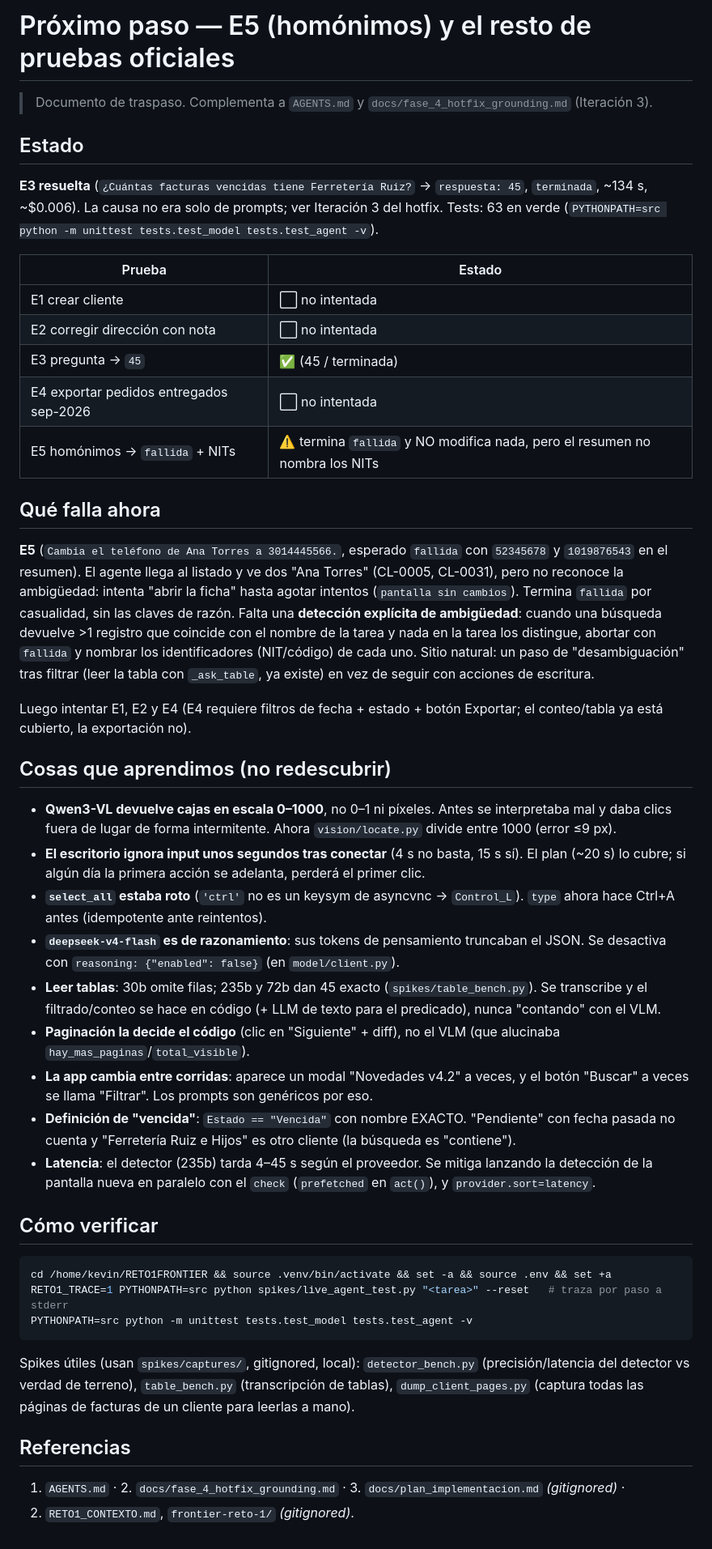
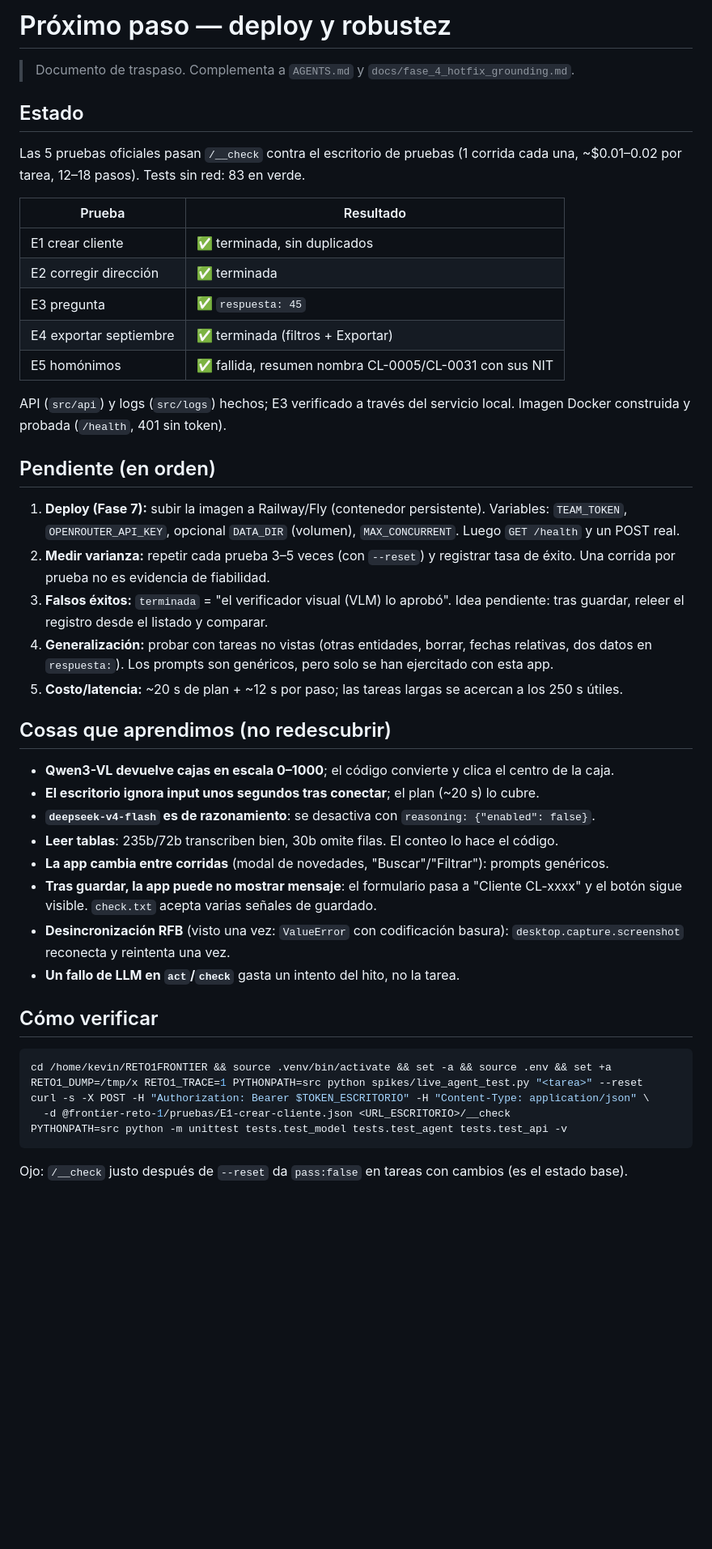
Before and after one commit to Kevinho71/frontier-r1-agente, a Markdown page: docs/proximo_paso.md, the part around the change. Shown at 81% size. Drawn GitHub-style; blank space fills up the shorter version.

````diff
--- a/docs/proximo_paso.md
+++ b/docs/proximo_paso.md
@@ -1,69 +1,56 @@
-# Próximo paso — E5 (homónimos) y el resto de pruebas oficiales
+# Próximo paso — deploy y robustez
 
-> Documento de traspaso. Complementa a `AGENTS.md` y `docs/fase_4_hotfix_grounding.md` (Iteración 3).
+> Documento de traspaso. Complementa a `AGENTS.md` y `docs/fase_4_hotfix_grounding.md`.
 
 ## Estado
 
-**E3 resuelta** (`¿Cuántas facturas vencidas tiene Ferretería Ruiz?` → `respuesta: 45`, `terminada`,
-~134 s, ~$0.006). La causa no era solo de prompts; ver Iteración 3 del hotfix. Tests: 63 en verde
-(`PYTHONPATH=src python -m unittest tests.test_model tests.test_agent -v`).
+Las 5 pruebas oficiales pasan `/__check` contra el escritorio de pruebas (1 corrida cada una, ~$0.01–0.02
+por tarea, 12–18 pasos). Tests sin red: 83 en verde.
 
-| Prueba | Estado |
+| Prueba | Resultado |
 |---|---|
-| E1 crear cliente | ⬜ no intentada |
-| E2 corregir dirección con nota | ⬜ no intentada |
-| E3 pregunta → `45` | ✅ (45 / terminada) |
-| E4 exportar pedidos entregados sep-2026 | ⬜ no intentada |
-| E5 homónimos → `fallida` + NITs | ⚠️ termina `fallida` y NO modifica nada, pero el resumen no nombra los NITs |
+| E1 crear cliente | ✅ terminada, sin duplicados |
+| E2 corregir dirección | ✅ terminada |
+| E3 pregunta | ✅ `respuesta: 45` |
+| E4 exportar septiembre | ✅ terminada (filtros + Exportar) |
+| E5 homónimos | ✅ fallida, resumen nombra CL-0005/CL-0031 con sus NIT |
 
-## Qué falla ahora
+API (`src/api`) y logs (`src/logs`) hechos; E3 verificado a través del servicio local. Imagen Docker
+construida y probada (`/health`, 401 sin token).
 
-**E5** (`Cambia el teléfono de Ana Torres a 3014445566.`, esperado `fallida` con `52345678` y
-`1019876543` en el resumen). El agente llega al listado y ve dos "Ana Torres" (CL-0005, CL-0031),
-pero no reconoce la ambigüedad: intenta "abrir la ficha" hasta agotar intentos (`pantalla sin cambios`).
-Termina `fallida` por casualidad, sin las claves de razón. Falta una **detección explícita de
-ambigüedad**: cuando una búsqueda devuelve >1 registro que coincide con el nombre de la tarea y nada
-en la tarea los distingue, abortar con `fallida` y nombrar los identificadores (NIT/código) de cada uno.
-Sitio natural: un paso de "desambiguación" tras filtrar (leer la tabla con `_ask_table`, ya existe) en
-vez de seguir con acciones de escritura.
+## Pendiente (en orden)
 
-Luego intentar E1, E2 y E4 (E4 requiere filtros de fecha + estado + botón Exportar; el conteo/tabla ya
-está cubierto, la exportación no).
+1. **Deploy (Fase 7):** subir la imagen a Railway/Fly (contenedor persistente). Variables: `TEAM_TOKEN`,
+   `OPENROUTER_API_KEY`, opcional `DATA_DIR` (volumen), `MAX_CONCURRENT`. Luego `GET /health` y un POST real.
+2. **Medir varianza:** repetir cada prueba 3–5 veces (con `--reset`) y registrar tasa de éxito. Una
+   corrida por prueba no es evidencia de fiabilidad.
+3. **Falsos éxitos:** `terminada` = "el verificador visual (VLM) lo aprobó". Idea pendiente: tras guardar,
+   releer el registro desde el listado y comparar.
+4. **Generalización:** probar con tareas no vistas (otras entidades, borrar, fechas relativas, dos datos en
+   `respuesta:`). Los prompts son genéricos, pero solo se han ejercitado con esta app.
+5. **Costo/latencia:** ~20 s de plan + ~12 s por paso; las tareas largas se acercan a los 250 s útiles.
 
 ## Cosas que aprendimos (no redescubrir)
 
-- **Qwen3-VL devuelve cajas en escala 0–1000**, no 0–1 ni píxeles. Antes se interpretaba mal y daba
-  clics fuera de lugar de forma intermitente. Ahora `vision/locate.py` divide entre 1000 (error ≤9 px).
-- **El escritorio ignora input unos segundos tras conectar** (4 s no basta, 15 s sí). El plan (~20 s)
-  lo cubre; si algún día la primera acción se adelanta, perderá el primer clic.
-- **`select_all` estaba roto** (`'ctrl'` no es un keysym de asyncvnc → `Control_L`). `type` ahora hace
-  Ctrl+A antes (idempotente ante reintentos).
-- **`deepseek-v4-flash` es de razonamiento**: sus tokens de pensamiento truncaban el JSON. Se desactiva
-  con `reasoning: {"enabled": false}` (en `model/client.py`).
-- **Leer tablas**: 30b omite filas; 235b y 72b dan 45 exacto (`spikes/table_bench.py`). Se transcribe y
-  el filtrado/conteo se hace en código (+ LLM de texto para el predicado), nunca "contando" con el VLM.
-- **Paginación la decide el código** (clic en "Siguiente" + diff), no el VLM (que alucinaba
-  `hay_mas_paginas`/`total_visible`).
-- **La app cambia entre corridas**: aparece un modal "Novedades v4.2" a veces, y el botón "Buscar" a veces
-  se llama "Filtrar". Los prompts son genéricos por eso.
-- **Definición de "vencida"**: `Estado == "Vencida"` con nombre EXACTO. "Pendiente" con fecha pasada no
-  cuenta y "Ferretería Ruiz e Hijos" es otro cliente (la búsqueda es "contiene").
-- **Latencia**: el detector (235b) tarda 4–45 s según el proveedor. Se mitiga lanzando la detección de la
-  pantalla nueva en paralelo con el `check` (`prefetched` en `act()`), y `provider.sort=latency`.
+- **Qwen3-VL devuelve cajas en escala 0–1000**; el código convierte y clica el centro de la caja.
+- **El escritorio ignora input unos segundos tras conectar**; el plan (~20 s) lo cubre.
+- **`deepseek-v4-flash` es de razonamiento**: se desactiva con `reasoning: {"enabled": false}`.
+- **Leer tablas**: 235b/72b transcriben bien, 30b omite filas. El conteo lo hace el código.
+- **La app cambia entre corridas** (modal de novedades, "Buscar"/"Filtrar"): prompts genéricos.
+- **Tras guardar, la app puede no mostrar mensaje**: el formulario pasa a "Cliente CL-xxxx" y el botón
+  sigue visible. `check.txt` acepta varias señales de guardado.
+- **Desincronización RFB** (visto una vez: `ValueError` con codificación basura): `desktop.capture.screenshot`
+  reconecta y reintenta una vez.
+- **Un fallo de LLM en `act`/`check`** gasta un intento del hito, no la tarea.
 
 ## Cómo verificar
 
 ```bash
 cd /home/kevin/RETO1FRONTIER && source .venv/bin/activate && set -a && source .env && set +a
-RETO1_TRACE=1 PYTHONPATH=src python spikes/live_agent_test.py "<tarea>" --reset   # traza por paso a stderr
-PYTHONPATH=src python -m unittest tests.test_model tests.test_agent -v
+RETO1_DUMP=/tmp/x RETO1_TRACE=1 PYTHONPATH=src python spikes/live_agent_test.py "<tarea>" --reset
+curl -s -X POST -H "Authorization: Bearer $TOKEN_ESCRITORIO" -H "Content-Type: application/json" \
+  -d @frontier-reto-1/pruebas/E1-crear-cliente.json <URL_ESCRITORIO>/__check
+PYTHONPATH=src python -m unittest tests.test_model tests.test_agent tests.test_api -v
 ```
 
-Spikes útiles (usan `spikes/captures/`, gitignored, local): `detector_bench.py` (precisión/latencia del
-detector vs verdad de terreno), `table_bench.py` (transcripción de tablas), `dump_client_pages.py`
-(captura todas las páginas de facturas de un cliente para leerlas a mano).
-
-## Referencias
-
-1. `AGENTS.md` · 2. `docs/fase_4_hotfix_grounding.md` · 3. `docs/plan_implementacion.md` *(gitignored)* ·
-4. `RETO1_CONTEXTO.md`, `frontier-reto-1/` *(gitignored)*.
+Ojo: `/__check` justo después de `--reset` da `pass:false` en tareas con cambios (es el estado base).
````
Also changed, not shown: AGENTS.md (+9 -4 lines), docs/fase_4_hotfix_grounding.md (+19 -0 lines).
